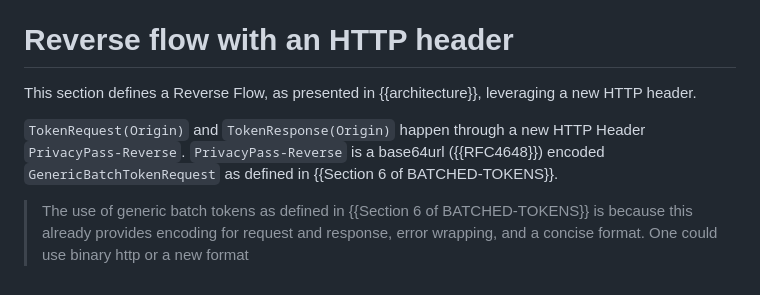
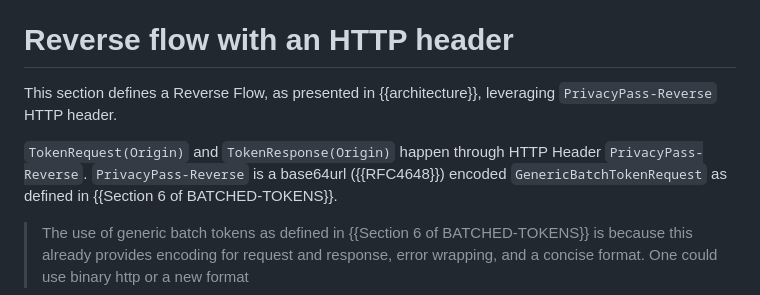
Before and after one commit to thibmeu/draft-meunier-privacypass-reverse-flow-informational, a Markdown page: draft-meunier-privacypass-reverse-flow.md, the part around the change printed below. Drawn GitHub-style.

```diff
--- a/draft-meunier-privacypass-reverse-flow.md
+++ b/draft-meunier-privacypass-reverse-flow.md
@@ -202,9 +214,9 @@ or even a refund for {{PRIVACYPASS-ACT}}.
 
 # Reverse flow with an HTTP header
 
-This section defines a Reverse Flow, as presented in {{architecture}}, leveraging a new HTTP header.
+This section defines a Reverse Flow, as presented in {{architecture}}, leveraging `PrivacyPass-Reverse` HTTP header.
 
-`TokenRequest(Origin)` and `TokenResponse(Origin)` happen through a new HTTP Header `PrivacyPass-Reverse`.
+`TokenRequest(Origin)` and `TokenResponse(Origin)` happen through HTTP Header `PrivacyPass-Reverse`.
 `PrivacyPass-Reverse` is a base64url ({{RFC4648}}) encoded `GenericBatchTokenRequest` as defined in {{Section 6 of BATCHED-TOKENS}}.
 
 > The use of generic batch tokens as defined in {{Section 6 of BATCHED-TOKENS}} is
```
Also changed, not shown: other parts of draft-meunier-privacypass-reverse-flow.md (+15 -15 lines).
